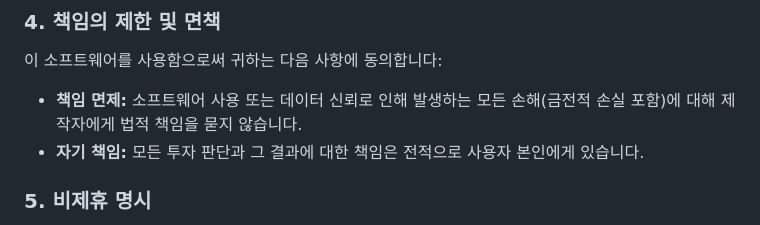
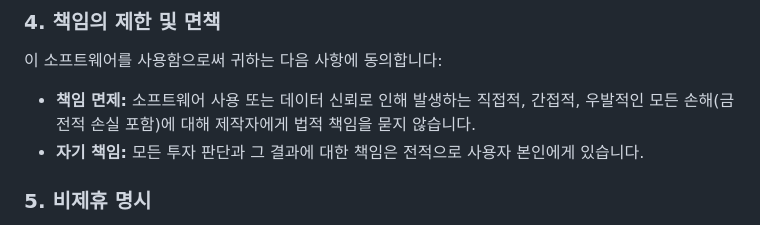
Before and after one commit to potato9j/H26-Stock_Theory_Simulator_Lab, a Markdown page: DISCLAIMER.md, the part around the change. Drawn GitHub-style.

Commit message:
Clarify liability disclaimer in DISCLAIMER.md

```diff
--- a/DISCLAIMER.md
+++ b/DISCLAIMER.md
@@ -52,7 +52,7 @@ This project is an independent personal portfolio and is **not affiliated, assoc
 
 ### 4. 책임의 제한 및 면책
 이 소프트웨어를 사용함으로써 귀하는 다음 사항에 동의합니다:
-* **책임 면제:** 소프트웨어 사용 또는 데이터 신뢰로 인해 발생하는 모든 손해(금전적 손실 포함)에 대해 제작자에게 법적 책임을 묻지 않습니다.
+* **책임 면제:** 소프트웨어 사용 또는 데이터 신뢰로 인해 발생하는 직접적, 간접적, 우발적인 모든 손해(금전적 손실 포함)에 대해 제작자에게 법적 책임을 묻지 않습니다.
 * **자기 책임:** 모든 투자 판단과 그 결과에 대한 책임은 전적으로 사용자 본인에게 있습니다.
 
 ### 5. 비제휴 명시
```
